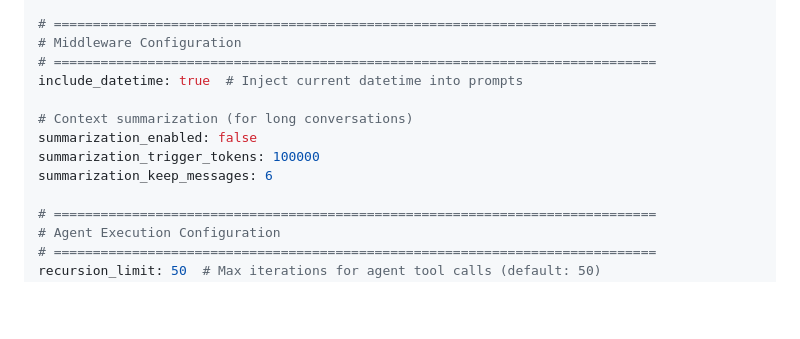
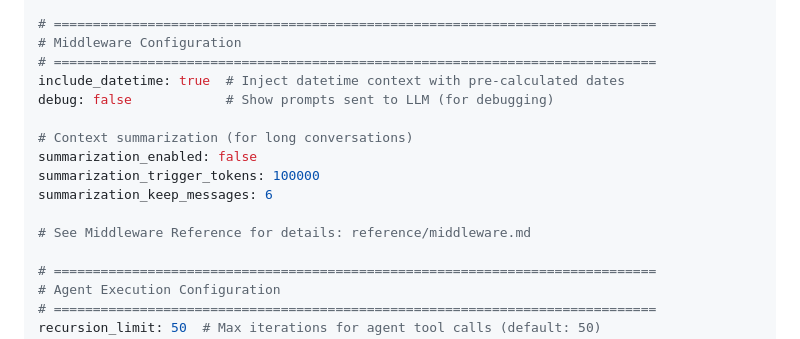
Before and after one commit to juanje/macsdk, a Markdown page: docs/reference/configuration.md, the part around the change. Drawn GitHub-style; blank space fills up the shorter version.

```diff
--- a/docs/reference/configuration.md
+++ b/docs/reference/configuration.md
@@ -34,12 +34,15 @@ classifier_reasoning_effort: low
 # =============================================================================
 # Middleware Configuration
 # =============================================================================
-include_datetime: true  # Inject current datetime into prompts
+include_datetime: true  # Inject datetime context with pre-calculated dates
+debug: false            # Show prompts sent to LLM (for debugging)
 
 # Context summarization (for long conversations)
 summarization_enabled: false
 summarization_trigger_tokens: 100000
 summarization_keep_messages: 6
+
+# See Middleware Reference for details: reference/middleware.md
 
 # =============================================================================
 # Agent Execution Configuration
```
Also changed, not shown: docs/index.md (+1 -0 lines), docs/reference/middleware.md (added, +184 -0 lines).
